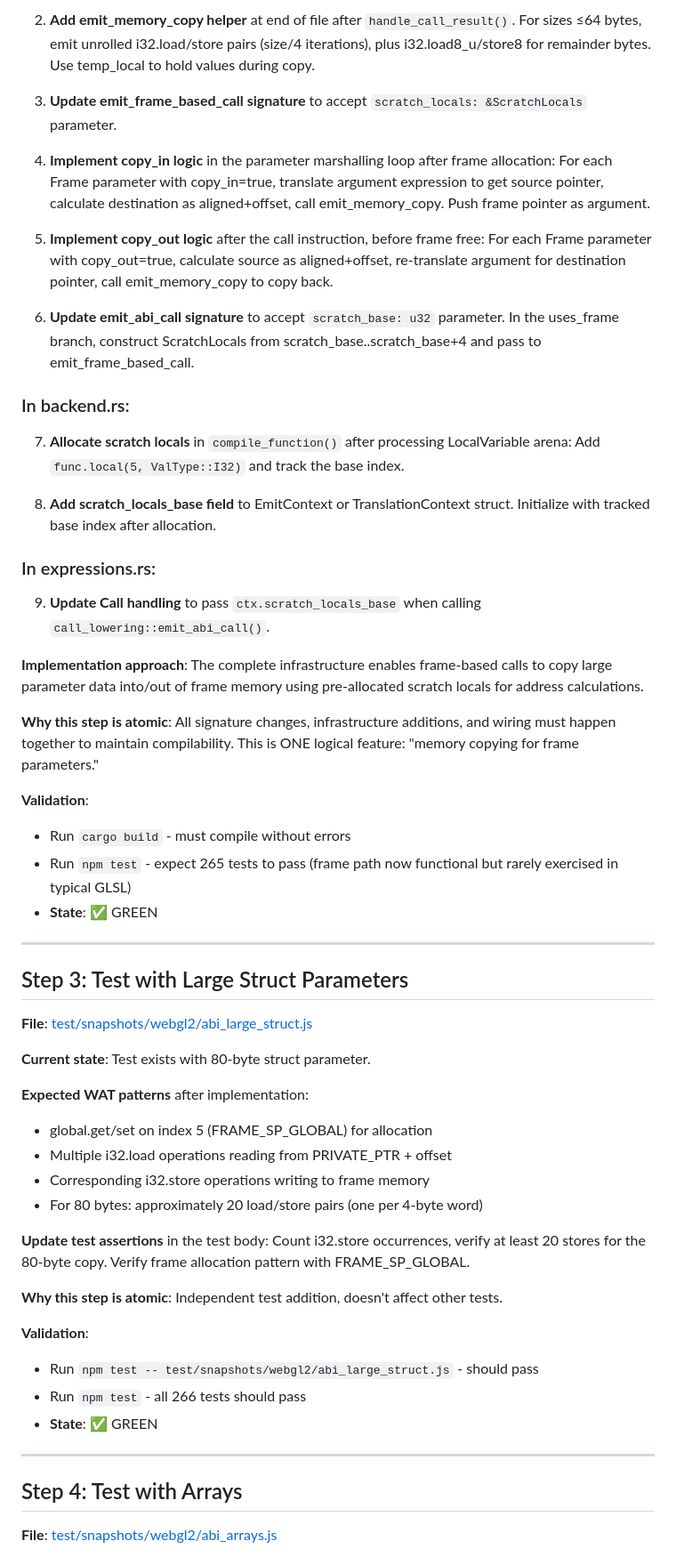
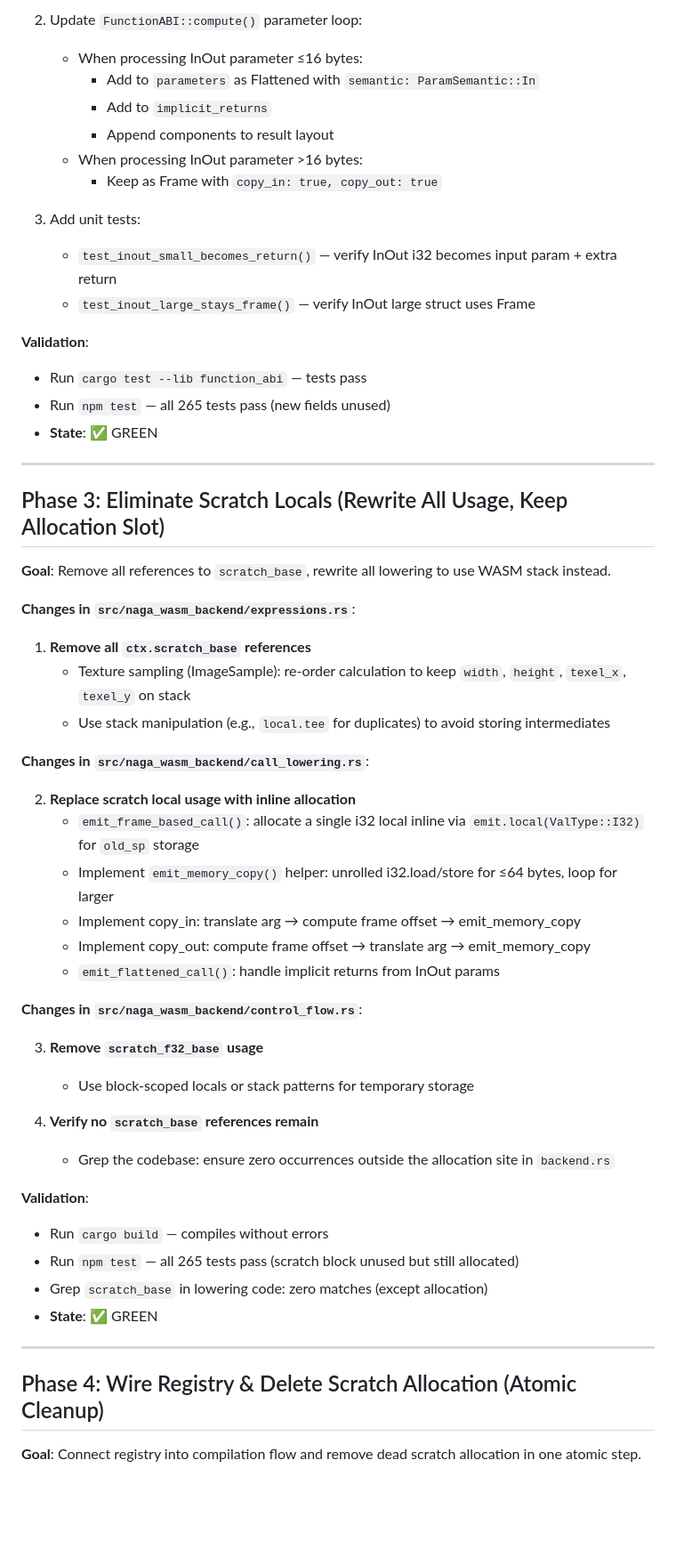
Before and after one commit to mavity/webgl2, a Markdown page: docs/10.1.1-calls-special.md, the part around one of its changes. Shown at 89% size. GitHub-like rendering; blank space fills up the shorter version.

````diff
--- a/docs/10.1.1-calls-special.md
+++ b/docs/10.1.1-calls-special.md
@@ -61,60 +70,60 @@ This plan implements full support for GLSL function calls with `in`/`out`/`inout
    ```
 
-2. **Add emit_memory_copy helper** at end of file after `handle_call_result()`. For sizes ≤64 bytes, emit unrolled i32.load/store pairs (size/4 iterations), plus i32.load8_u/store8 for remainder bytes. Use temp_local to hold values during copy.
+2. Update `FunctionABI::compute()` parameter loop:
+   - When processing InOut parameter ≤16 bytes:
+     - Add to `parameters` as Flattened with `semantic: ParamSemantic::In`
+     - Add to `implicit_returns`
+     - Append components to result layout
+   - When processing InOut parameter >16 bytes:
+     - Keep as Frame with `copy_in: true, copy_out: true`
 
-3. **Update emit_frame_based_call signature** to accept `scratch_locals: &ScratchLocals` parameter.
-
-4. **Implement copy_in logic** in the parameter marshalling loop after frame allocation: For each Frame parameter with copy_in=true, translate argument expression to get source pointer, calculate destination as aligned+offset, call emit_memory_copy. Push frame pointer as argument.
-
-5. **Implement copy_out logic** after the call instruction, before frame free: For each Frame parameter with copy_out=true, calculate source as aligned+offset, re-translate argument for destination pointer, call emit_memory_copy to copy back.
-
-6. **Update emit_abi_call signature** to accept `scratch_base: u32` parameter. In the uses_frame branch, construct ScratchLocals from scratch_base..scratch_base+4 and pass to emit_frame_based_call.
-
-### In backend.rs:
-
-7. **Allocate scratch locals** in `compile_function()` after processing LocalVariable arena: Add `func.local(5, ValType::I32)` and track the base index.
-
-8. **Add scratch_locals_base field** to EmitContext or TranslationContext struct. Initialize with tracked base index after allocation.
-
-### In expressions.rs:
-
-9. **Update Call handling** to pass `ctx.scratch_locals_base` when calling `call_lowering::emit_abi_call()`.
-
-**Implementation approach**: The complete infrastructure enables frame-based calls to copy large parameter data into/out of frame memory using pre-allocated scratch locals for address calculations.
-
-**Why this step is atomic**: All signature changes, infrastructure additions, and wiring must happen together to maintain compilability. This is ONE logical feature: "memory copying for frame parameters."
+3. Add unit tests:
+   - `test_inout_small_becomes_return()` — verify InOut i32 becomes input param + extra return
+   - `test_inout_large_stays_frame()` — verify InOut large struct uses Frame
 
 **Validation**:
-- Run `cargo build` - must compile without errors
-- Run `npm test` - expect 265 tests to pass (frame path now functional but rarely exercised in typical GLSL)
+- Run `cargo test --lib function_abi` — tests pass
+- Run `npm test` — all 265 tests pass (new fields unused)
 - **State**: ✅ GREEN
 
 ---
 
-## Step 3: Test with Large Struct Parameters
+## Phase 3: Eliminate Scratch Locals (Rewrite All Usage, Keep Allocation Slot)
 
-**File**: [test/snapshots/webgl2/abi_large_struct.js](c:\Users\mihai\webgl2-2win\test\snapshots\webgl2\abi_large_struct.js)
+**Goal**: Remove all references to `scratch_base`, rewrite all lowering to use WASM stack instead.
 
-**Current state**: Test exists with 80-byte struct parameter.
+**Changes in `src/naga_wasm_backend/expressions.rs`**:
 
-**Expected WAT patterns** after implementation:
-- global.get/set on index 5 (FRAME_SP_GLOBAL) for allocation
-- Multiple i32.load operations reading from PRIVATE_PTR + offset
-- Corresponding i32.store operations writing to frame memory
-- For 80 bytes: approximately 20 load/store pairs (one per 4-byte word)
+1. **Remove all `ctx.scratch_base` references**
+   - Texture sampling (ImageSample): re-order calculation to keep `width`, `height`, `texel_x`, `texel_y` on stack
+   - Use stack manipulation (e.g., `local.tee` for duplicates) to avoid storing intermediates
 
-**Update test assertions** in the test body: Count i32.store occurrences, verify at least 20 stores for the 80-byte copy. Verify frame allocation pattern with FRAME_SP_GLOBAL.
+**Changes in `src/naga_wasm_backend/call_lowering.rs`**:
 
-**Why this step is atomic**: Independent test addition, doesn't affect other tests.
+2. **Replace scratch local usage with inline allocation**
+   - `emit_frame_based_call()`: allocate a single i32 local inline via `emit.local(ValType::I32)` for `old_sp` storage
+   - Implement `emit_memory_copy()` helper: unrolled i32.load/store for ≤64 bytes, loop for larger
+   - Implement copy_in: translate arg → compute frame offset → emit_memory_copy
+   - Implement copy_out: compute frame offset → translate arg → emit_memory_copy
+   - `emit_flattened_call()`: handle implicit returns from InOut params
+
+**Changes in `src/naga_wasm_backend/control_flow.rs`**:
+
+3. **Remove `scratch_f32_base` usage**
+   - Use block-scoped locals or stack patterns for temporary storage
+
+4. **Verify no `scratch_base` references remain**
+   - Grep the codebase: ensure zero occurrences outside the allocation site in `backend.rs`
 
 **Validation**:
-- Run `npm test -- test/snapshots/webgl2/abi_large_struct.js` - should pass
-- Run `npm test` - all 266 tests should pass
+- Run `cargo build` — compiles without errors
+- Run `npm test` — all 265 tests pass (scratch block unused but still allocated)
+- Grep `scratch_base` in lowering code: zero matches (except allocation)
 - **State**: ✅ GREEN
 
 ---
 
-## Step 4: Test with Arrays
+## Phase 4: Wire Registry & Delete Scratch Allocation (Atomic Cleanup)
 
-**File**: [test/snapshots/webgl2/abi_arrays.js](c:\Users\mihai\webgl2-2win\test\snapshots\webgl2\abi_arrays.js)
+**Goal**: Connect registry into compilation flow and remove dead scratch allocation in one atomic step.
 
````
Also changed, not shown: other parts of docs/10.1.1-calls-special.md (+139 -210 lines).
